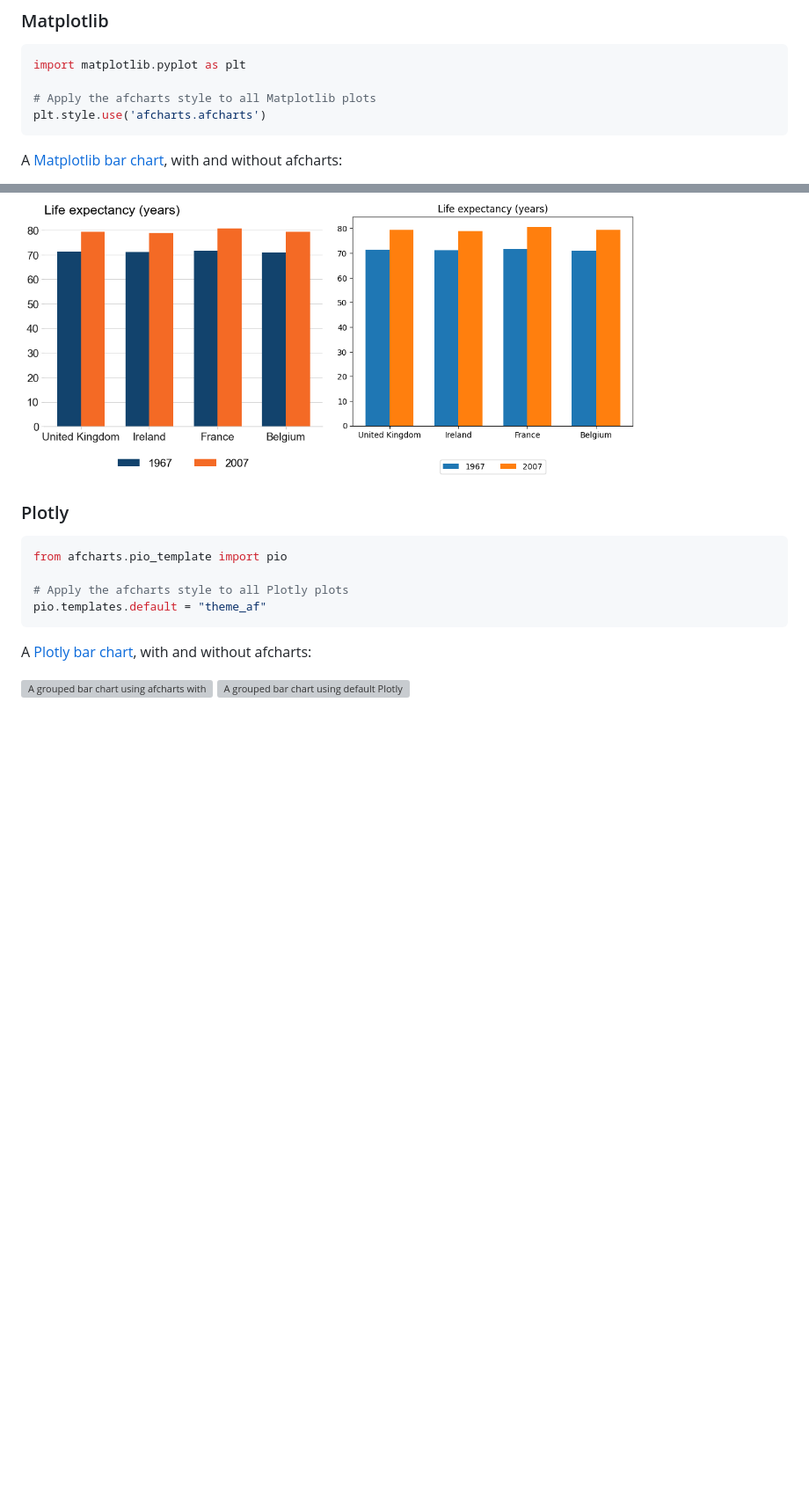
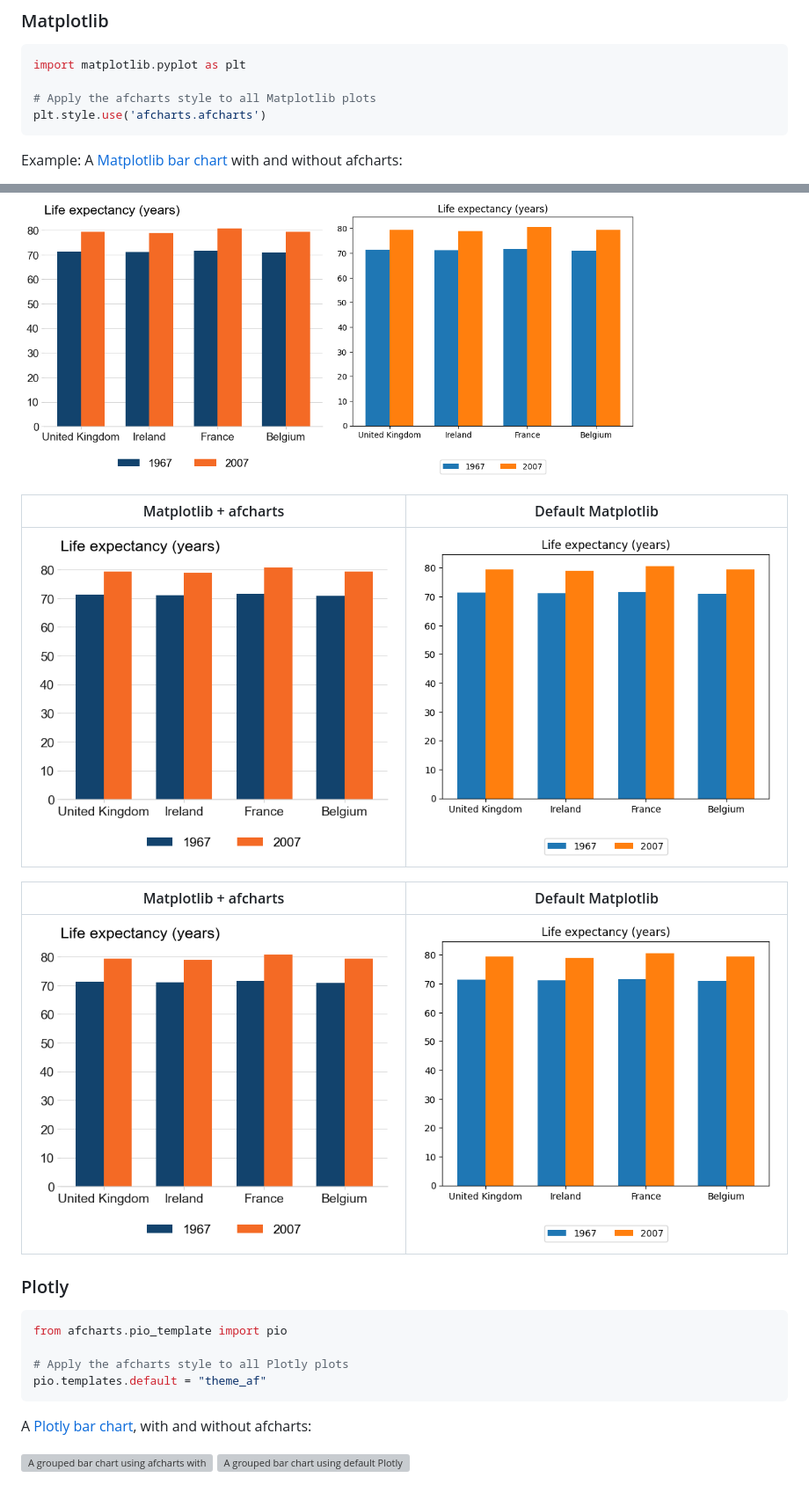
Before and after one commit to best-practice-and-impact/afcharts-py, a Markdown page: README.md, 2 parts joined by grey strips. Shown at 88% size. Drawn GitHub-style; blank space fills up the shorter version; grey boxes are pictures that could not be loaded.

Commit message:
docs: test using tables for usage examples in README

````diff
--- a/README.md
+++ b/README.md
@@ -28,9 +28,20 @@ import matplotlib.pyplot as plt
 plt.style.use('afcharts.afcharts')
 ```
 
-A [Matplotlib bar chart](https://best-practice-and-impact.github.io/afcharts-py/01-matplotlib-usage.html#grouped-bar-chart), with and without afcharts:
+Example: A [Matplotlib bar chart](https://best-practice-and-impact.github.io/afcharts-py/01-matplotlib-usage.html#grouped-bar-chart) with and without afcharts:
 
 <img src="docs/images/example_charts/bar_chart-matplotlib_afcharts.png" width="40%" alt="A grouped bar chart using  afcharts with Matplotlib. It shows the life expectancy in 1967 and 2007 for four countries, which are displayed on the x axis. For each country there are two bars. The bar colours are from the Analysis Function palette: dark blue for 1967 and orange for 2007, denoted by a legend at the bottom of the chart."/> <img src="docs/images/example_charts/bar_chart-matplotlib_default.png" width="40%" alt="A grouped bar chart using default Matplotlib formatting. It shows the life expectancy in 1967 and 2007 for four countries, which are displayed on the x axis. For each country there are two bars: blue for 1967 and orange for 2007, denoted by a legend at the bottom of the chart."/>
+
+
+| Matplotlib + afcharts | Default Matplotlib |
+|:---------------:|:------------------:|
+| <img src="docs/images/example_charts/bar_chart-matplotlib_afcharts.png" alt="Grouped bar chart (afcharts style) showing life expectancy in 1967 and 2007 for four countries. Bars use Analysis Function palette: dark blue for 1967, orange for 2007."/> | <img src="docs/images/example_charts/bar_chart-matplotlib_default.png" alt="Grouped bar chart (default Matplotlib) showing life expectancy in 1967 and 2007 for four countries. Bars: blue for 1967, orange for 2007."/> |
+
+
+| Matplotlib + afcharts | Default Matplotlib |
+|:---------------:|:------------------:|
+| ![Grouped bar chart (afcharts style) showing life expectancy in 1967 and 2007 for four countries. Bars use Analysis Function palette: dark blue for 1967, orange for 2007.](docs/images/example_charts/bar_chart-matplotlib_afcharts.png) | ![Grouped bar chart (default Matplotlib) showing life expectancy in 1967 and 2007 for four countries. Bars: blue for 1967, orange for 2007](docs/images/example_charts/bar_chart-matplotlib_default.png) |
+
 
 ### Plotly
 
````
